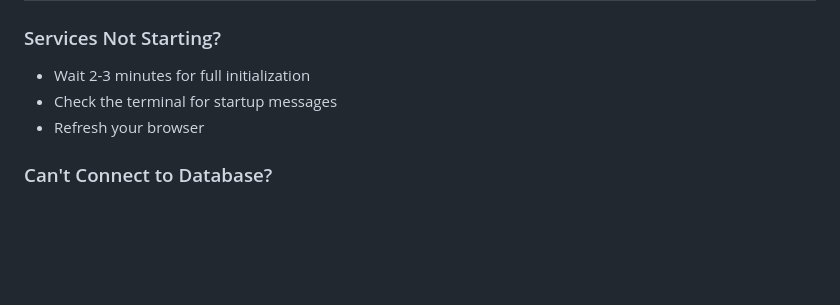
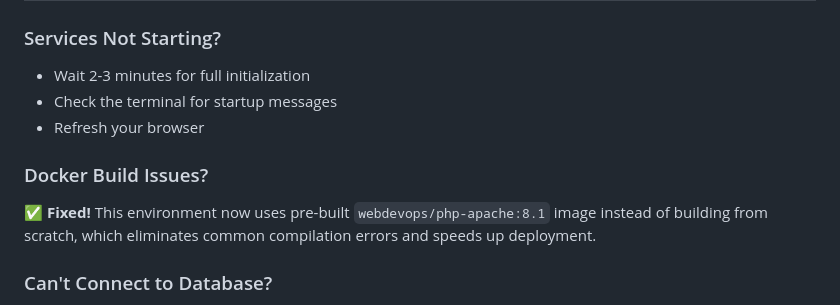
Before and after one commit to ici-github/ICI-SHS-IT-XAMPP-Codespaces-Package, a Markdown page: README.md, the part around the change. Drawn GitHub-style; blank space fills up the shorter version.

Commit message:
Added troubleshooting info about Docker build fix

```diff
--- a/README.md
+++ b/README.md
@@ -172,6 +172,9 @@ docker-compose exec mysql mysql -u root -p
 - Check the terminal for startup messages
 - Refresh your browser
 
+### Docker Build Issues?
+✅ **Fixed!** This environment now uses pre-built `webdevops/php-apache:8.1` image instead of building from scratch, which eliminates common compilation errors and speeds up deployment.
+
 ### Can't Connect to Database?
 - Ensure you're using `mysql` as the host (not `localhost`)
 - Wait for MySQL to fully start (can take 1-2 minutes)
```
